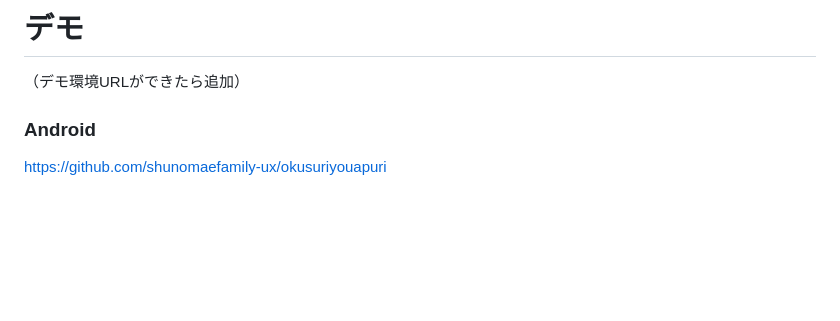
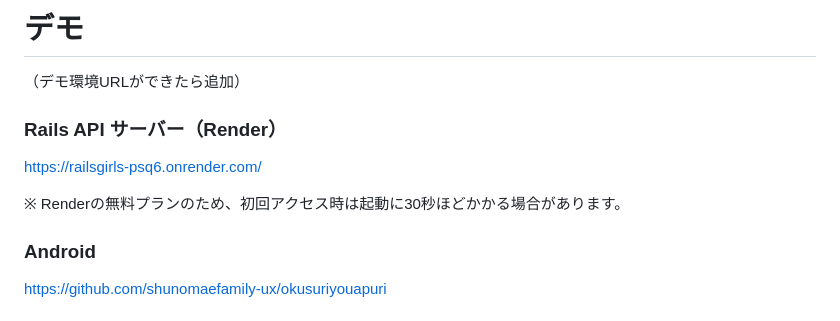
Before and after one commit to shunomaefamily-ux/railsgirls, a Markdown page: README.md, the part around the change. GitHub-like rendering; blank space fills up the shorter version.

Commit message:
Update README with Rails API server information
Added Rails API server URL and usage note.

```diff
--- a/README.md
+++ b/README.md
@@ -13,6 +13,12 @@ Ruby on Rails API と連携する構成になっています。
 # デモ
 
 （デモ環境URLができたら追加）
+### Rails API サーバー（Render）
+
+https://railsgirls-psq6.onrender.com/
+
+※ Renderの無料プランのため、初回アクセス時は起動に30秒ほどかかる場合があります。
+
 
 ### Android
 
```
